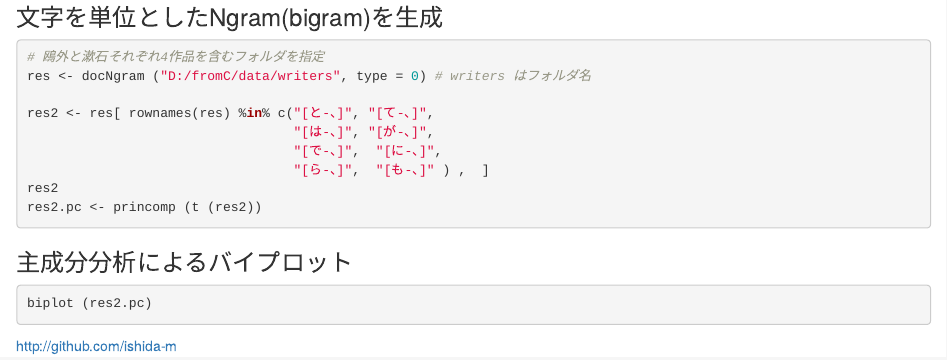
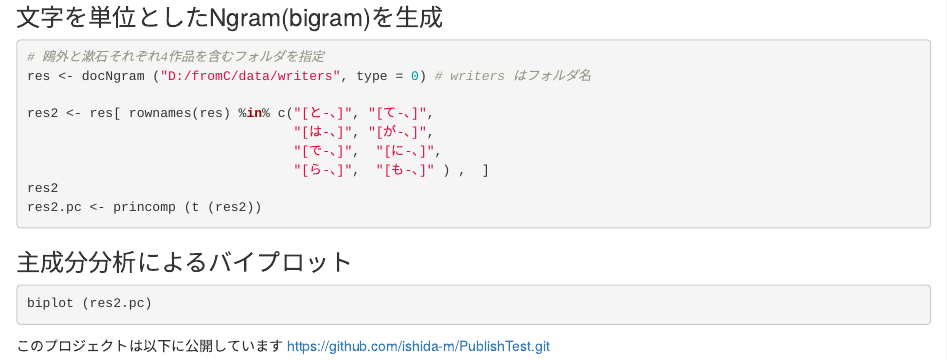
Before and after one commit to ishida-m/PublishTest, an R Markdown document (publishTest.Rmd): the page in a window 1100 px wide, from 260 px down. Rendered offline with R 4.5, knitr and Pandoc, with nearby package versions; the code chunks are not run, so their results and figures are left out.

Commit message:
URLを追記

````diff
--- a/publishTest.Rmd
+++ b/publishTest.Rmd
@@ -31,5 +31,5 @@ res2.pc <- princomp (t (res2))
 ```{r plot}
 biplot (res2.pc)
 ```
-
-http://github.com/ishida-m
+このプロジェクトは以下に公開しています
+https://github.com/ishida-m/PublishTest.git
````
